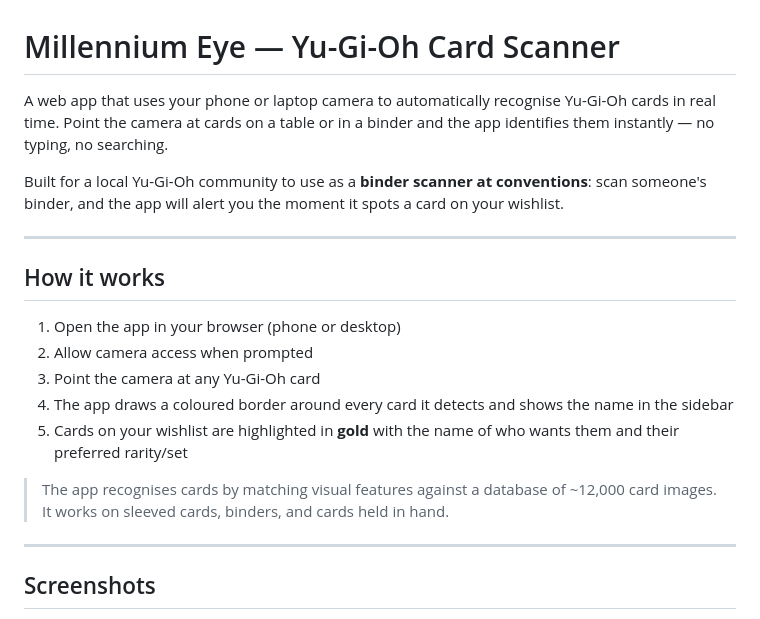
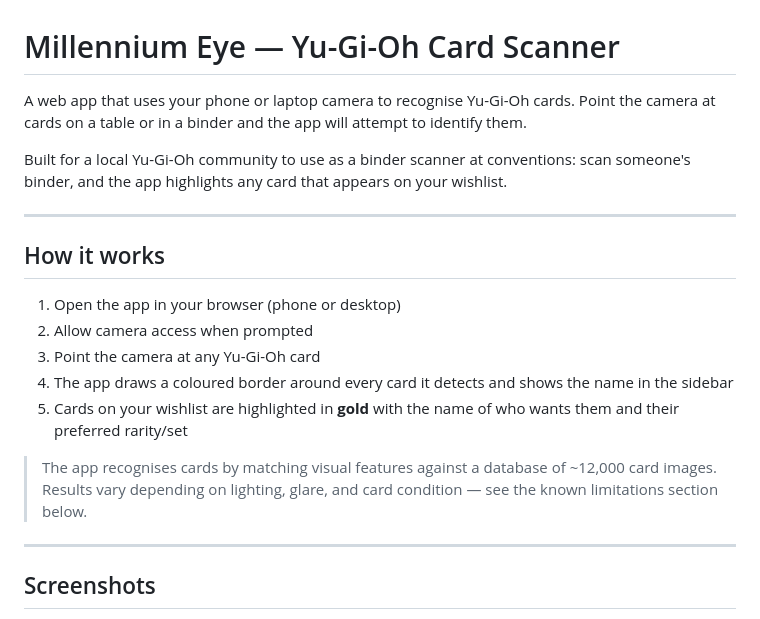
Before and after one commit to PepeFranco/millenium-eye, a Markdown page: README.md, the part around the change. GitHub-like rendering.

Commit message:
Tone down README — remove overstatements about ease of use and accuracy
Co-Authored-By: Claude Sonnet 4.6 <noreply@anthropic.com>

```diff
--- a/README.md
+++ b/README.md
@@ -1,8 +1,8 @@
 # Millennium Eye — Yu-Gi-Oh Card Scanner
 
-A web app that uses your phone or laptop camera to automatically recognise Yu-Gi-Oh cards in real time. Point the camera at cards on a table or in a binder and the app identifies them instantly — no typing, no searching.
+A web app that uses your phone or laptop camera to recognise Yu-Gi-Oh cards. Point the camera at cards on a table or in a binder and the app will attempt to identify them.
 
-Built for a local Yu-Gi-Oh community to use as a **binder scanner at conventions**: scan someone's binder, and the app will alert you the moment it spots a card on your wishlist.
+Built for a local Yu-Gi-Oh community to use as a binder scanner at conventions: scan someone's binder, and the app highlights any card that appears on your wishlist.
 
 ---
 
@@ -14,7 +14,7 @@ Built for a local Yu-Gi-Oh community to use as a **binder scanner at conventions
 4. The app draws a coloured border around every card it detects and shows the name in the sidebar
 5. Cards on your wishlist are highlighted in **gold** with the name of who wants them and their preferred rarity/set
 
-> The app recognises cards by matching visual features against a database of ~12,000 card images. It works on sleeved cards, binders, and cards held in hand.
+> The app recognises cards by matching visual features against a database of ~12,000 card images. Results vary depending on lighting, glare, and card condition — see the known limitations section below.
 
 ---
 
```
